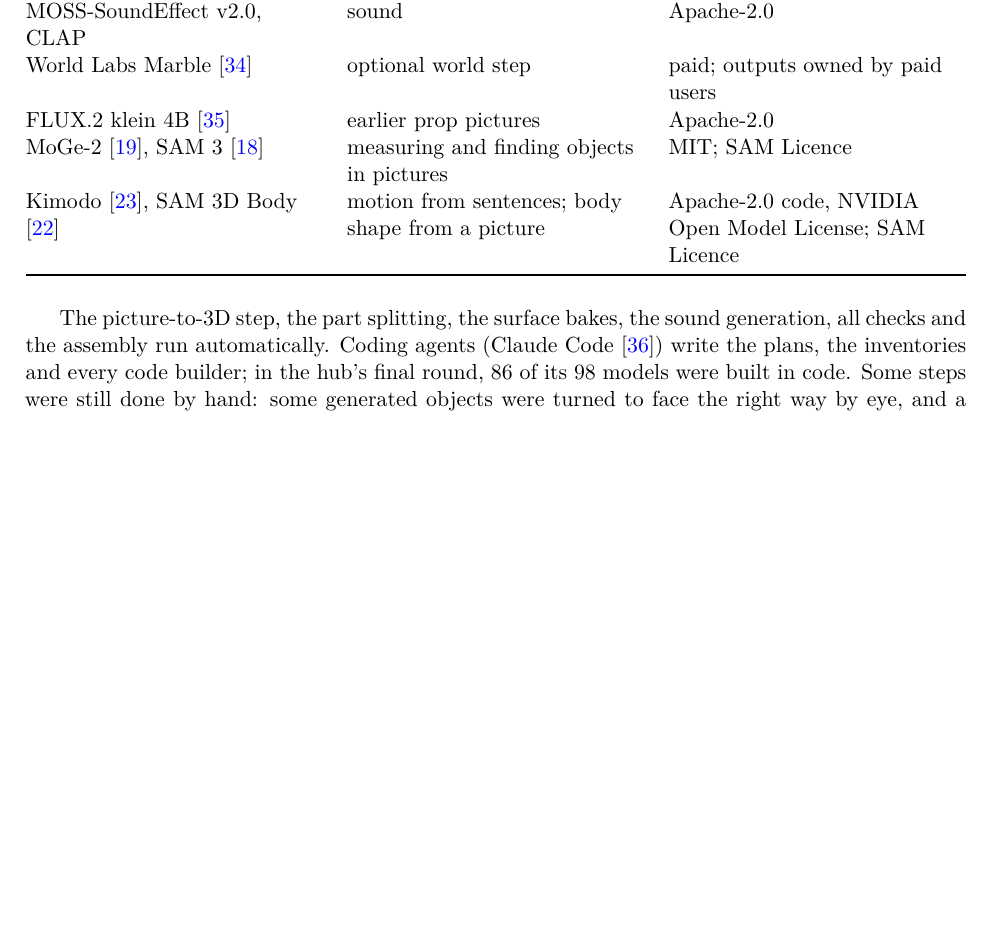
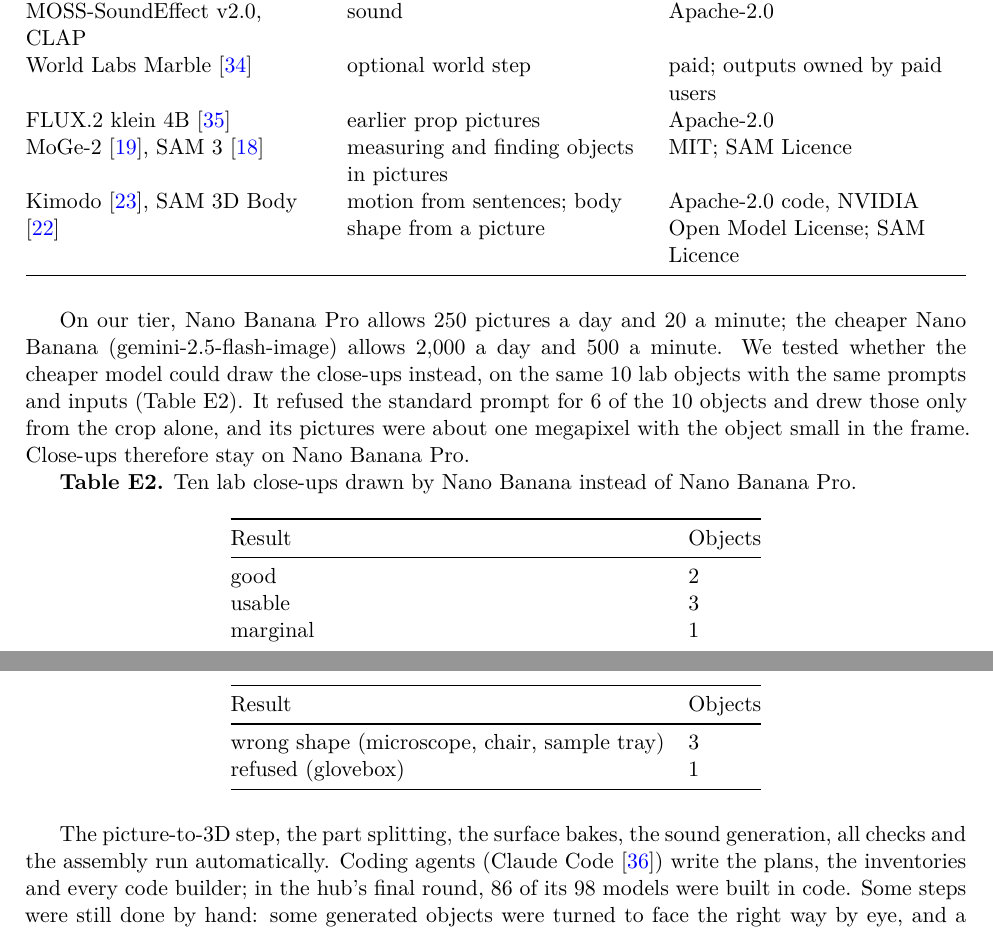
Before and after one commit to Babon-Innovations-b-v/score, a LaTeX paper (paper/arxiv/main.tex, which reads paper/arxiv/content/models_and_licences.tex): part of page 14 of 15 before the commit and two parts of pages 14 and 15 of 15 after it, the two joined at a grey line, cut so that both start at the same text, the shorter picture padded with empty space. The pictures show the PDF file paper/arxiv/main.pdf that the author committed with the source.

Commit message:
paper: picture-model evidence moved to Appendix E, the point stays in Limitations
Co-Authored-By: Claude Opus 5.5 (1M context) <noreply@anthropic.com>

```diff
--- a/paper/arxiv/content/models_and_licences.tex
+++ b/paper/arxiv/content/models_and_licences.tex
@@ -34,3 +34,10 @@
 \end{longtable}
 }
 
+On our tier, Nano Banana Pro allows 250 pictures a day and 20 a minute; the cheaper Nano Banana (gemini-2.5-flash-image) allows 2,000 a day and 500 a minute. We tested whether the cheaper model could draw the close-ups instead, on the same 10 lab objects with the same prompts and inputs (Table E2). It refused the standard prompt for 6 of the 10 objects and drew those only from the crop alone, and its pictures were about one megapixel with the object small in the frame. Close-ups therefore stay on Nano Banana Pro.
+
+\textbf{Table E2.} Ten lab close-ups drawn by Nano Banana instead of Nano Banana Pro.
+
+{\def\LTcaptype{none} % do not increment counter
+\begin{longtable}[]{@{}ll@{}}
+\toprule\noalign{}
@@ -37 +48,10 @@
+\endlastfoot
+good & 2 \\
+usable & 3 \\
+marginal & 1 \\
+wrong shape (microscope, chair, sample tray) & 3 \\
+refused (glovebox) & 1 \\
+\end{longtable}
+}
+
 The picture-to-3D step, the part splitting, the surface bakes, the sound generation, all checks and the assembly run automatically. Coding agents (Claude Code \citep{claudecode}) write the plans, the inventories and every code builder; in the hub's final round, 86 of its 98 models were built in code. Some steps were still done by hand: some generated objects were turned to face the right way by eye, and a few labels were placed by hand before a rule took over that job. The concepts and the verdicts are the creator's own choices.
```
Also changed, not shown: paper/arxiv/content/limitations.tex (+1 -1 lines), paper/source/score.md (+15 -2 lines), paper/arxiv/main.pdf, paper/arxiv/content/models_and_licences.tex (4 more changed lines).
